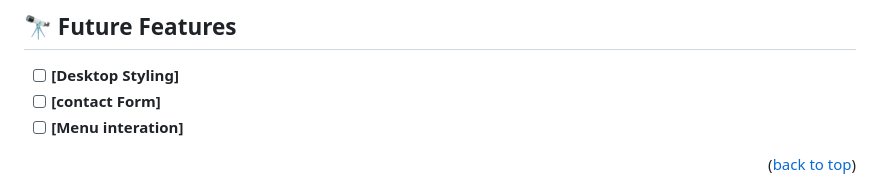
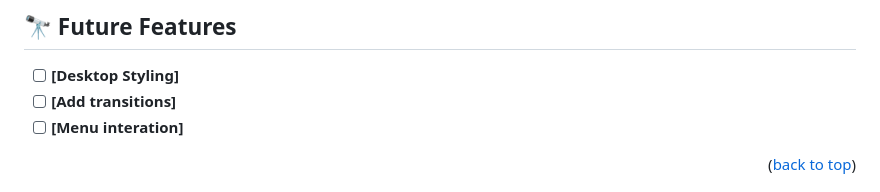
Before and after one commit to vikas924/Portfolio-setup-and-mobilefirst, a Markdown page: README.md, the part around the change. GitHub-like rendering.

```diff
--- a/README.md
+++ b/README.md
@@ -158,7 +158,7 @@ GitHub Pages
 ## 🔭 Future Features <a name="future-features"></a>
 
 - [ ] **[Desktop Styling]**
-- [ ] **[contact Form]**
+- [ ] **[Add transitions]**
 - [ ] **[Menu interation]**
 
 <p align="right">(<a href="#readme-top">back to top</a>)</p>
```
